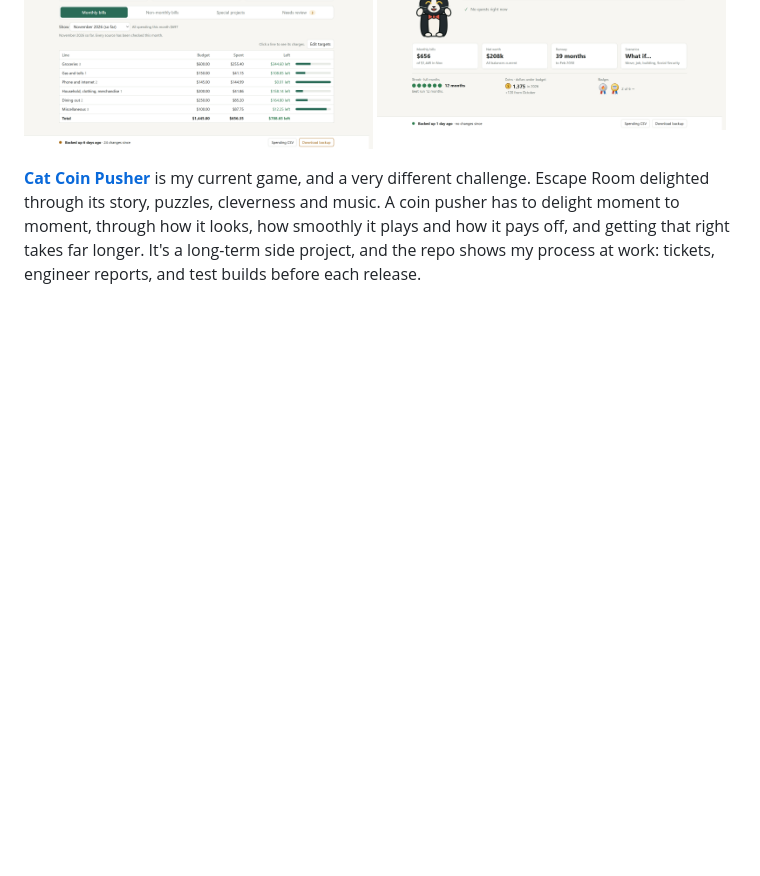
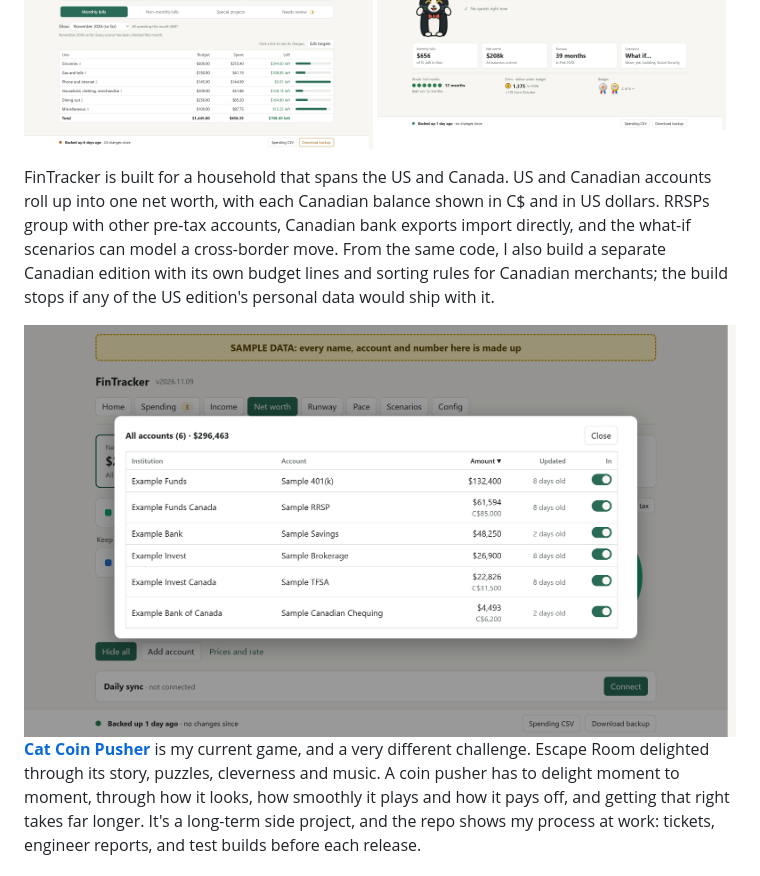
Before and after one commit to jennylreid/jennylreid, a Markdown page: README.md, the part around the change. Drawn GitHub-style; pictures changed too: images/fintracker-cross-border.png (added); blank space fills up the shorter version.

Commit message:
Preview: FinTracker across the US and Canada
Co-Authored-By: Claude Opus 5.5 <noreply@anthropic.com>

```diff
--- a/README.md
+++ b/README.md
@@ -36,6 +36,10 @@ As part of RingCentral's AI experimentation program, PMs were each asked to buil
 
 <img src="images/fintracker-spending.png" alt="FinTracker Spending: each budget line against its target, month so far (sample data)" width="49%"> <img src="images/fintracker-all-done.png" alt="FinTracker all caught up: the cat celebrates when nothing needs you (sample data)" width="49%">
 
+FinTracker is built for a household that spans the US and Canada. US and Canadian accounts roll up into one net worth, with each Canadian balance shown in C$ and in US dollars. RRSPs group with other pre-tax accounts, Canadian bank exports import directly, and the what-if scenarios can model a cross-border move. From the same code, I also build a separate Canadian edition with its own budget lines and sorting rules for Canadian merchants; the build stops if any of the US edition's personal data would ship with it.
+
+<img src="images/fintracker-cross-border.png" alt="FinTracker net worth across borders: US and Canadian accounts in one total, each CAD balance shown in C$ and US dollars (sample data)" width="760">
+
 **[Cat Coin Pusher](https://github.com/jennylreid/cat-coin-pusher)** is my current game, and a very different challenge. Escape Room delighted through its story, puzzles, cleverness and music. A coin pusher has to delight moment to moment, through how it looks, how smoothly it plays and how it pays off, and getting that right takes far longer. It's a long-term side project, and the repo shows my process at work: tickets, engineer reports, and test builds before each release.
 
 <img src="images/cat-coin-pusher.png" alt="Cat Coin Pusher: a cat face above a board of paw-print coins, with cheese and shrimp prizes" width="180">
```
